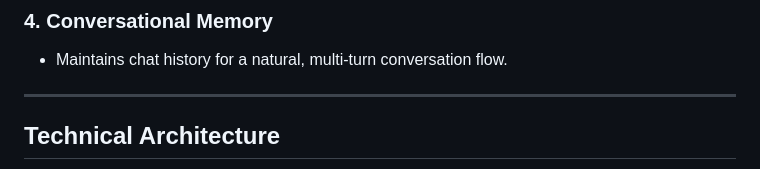
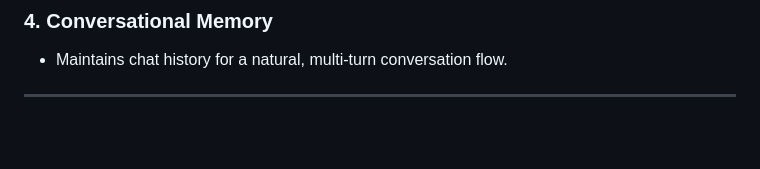
Before and after one commit to sujal4096/GTHackathon, a Markdown page: README.md, the part around one of its changes. Drawn GitHub-style; blank space fills up the shorter version.

Commit message:
Remove Technical Architecture section from README
Removed the Technical Architecture section from README.

```diff
--- a/README.md
+++ b/README.md
@@ -30,5 +30,4 @@ We went beyond simple keyword matching.
 
 ---
 
-## Technical Architecture
 
```
Also changed, not shown: other parts of README.md (+0 -11 lines).
